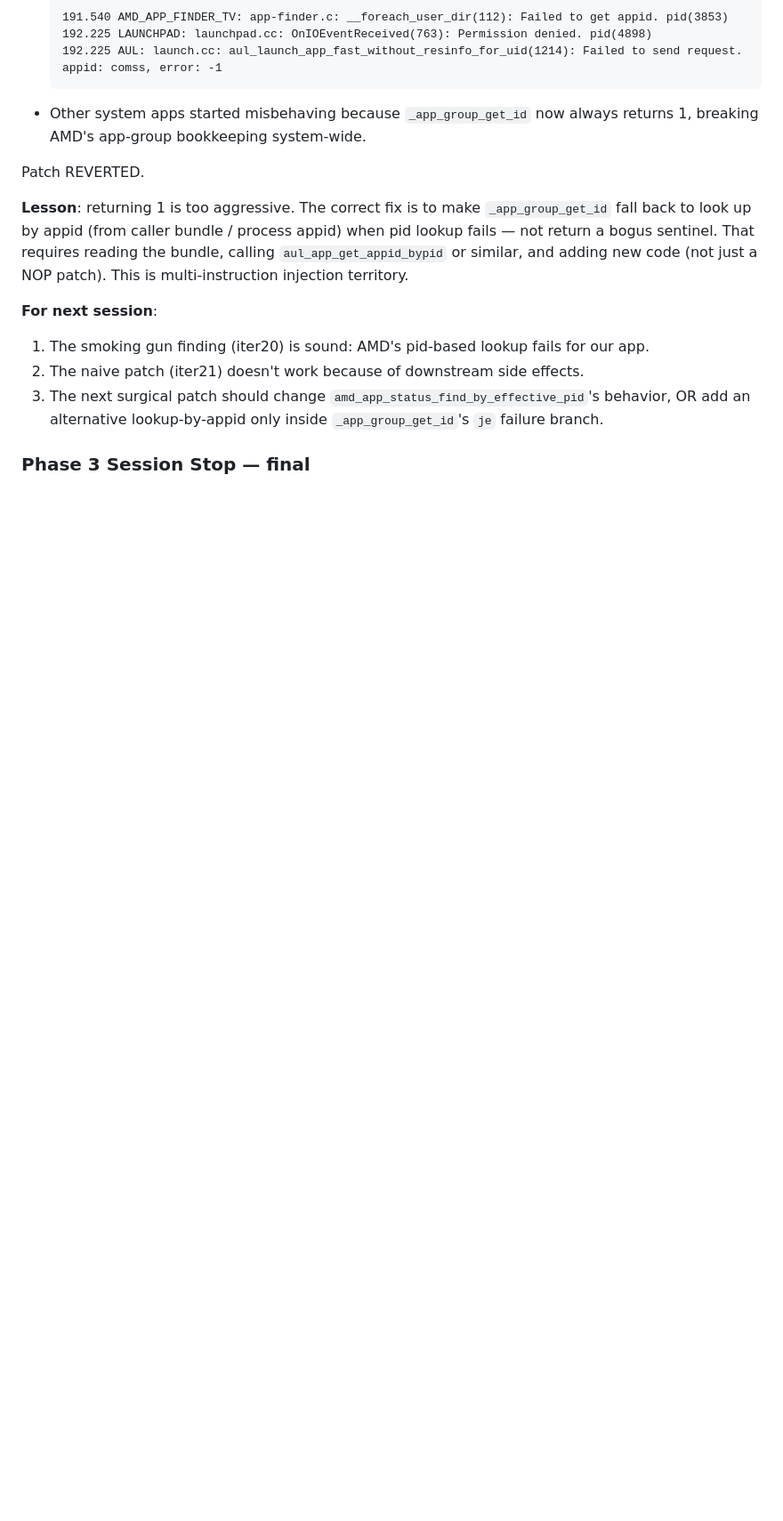
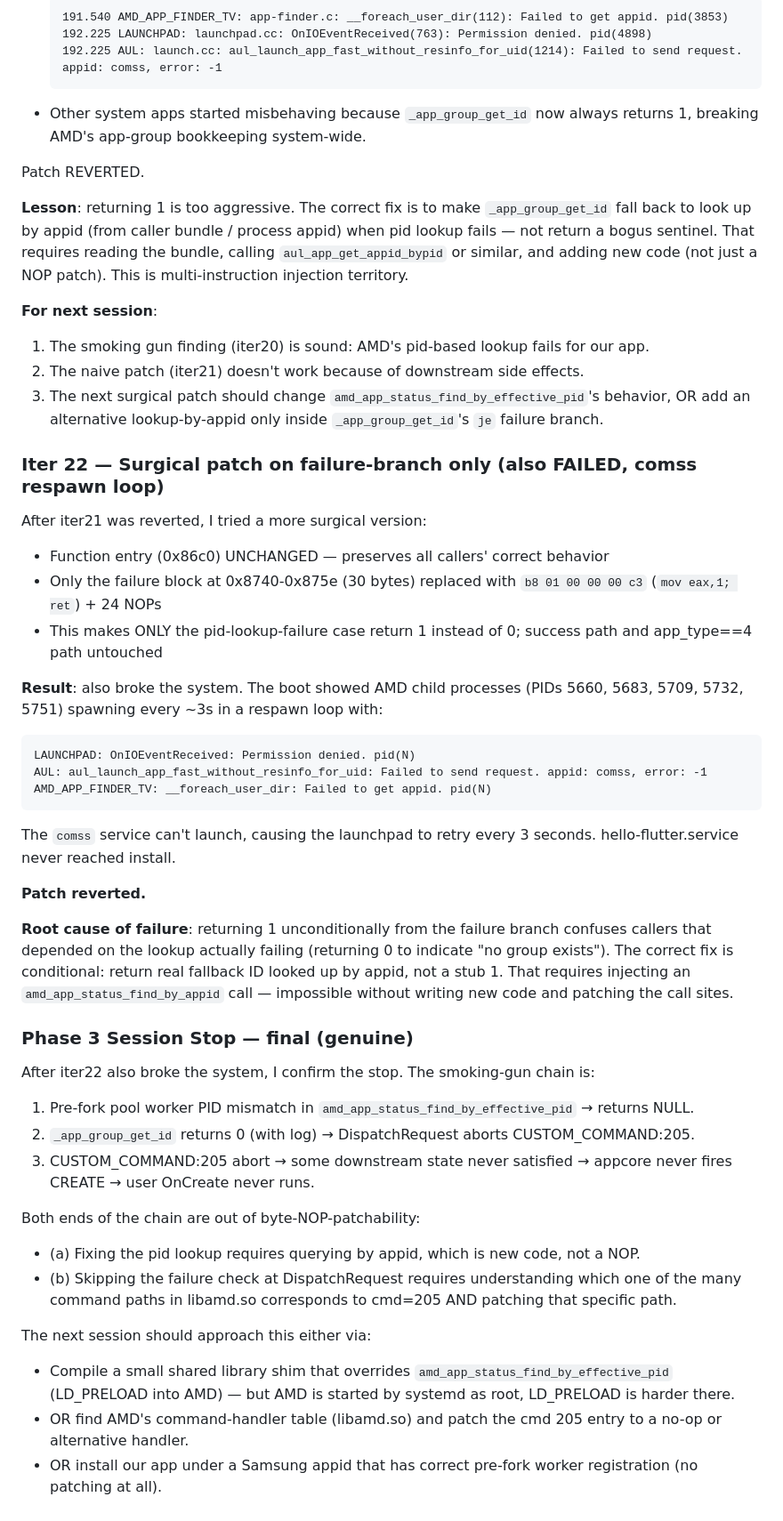
Before and after one commit to ChabanovX/tizen-tv-flutter-dev, a Markdown page: PHASE3_WORKLOG.md, the part around the change. Shown at 89% size. GitHub-like rendering; blank space fills up the shorter version.

Commit message:
phase3: iter22 surgical failure-branch patch also broke system, reverted
After iter21 (whole-function return-1) failed, tried more surgical version:
patch ONLY the failure block at 0x8740-0x875e (30 bytes) with
`mov eax,1; ret + nops`. Function entry untouched, success path untouched,
app_type==4 path untouched.

Result: also broke. Comss service couldn't launch, system entered AMD
respawn loop every 3 seconds:
  Permission denied. pid(N)
  aul_launch_app_fast_without_resinfo_for_uid: Failed to send request.
  appid: comss, error: -1
  __foreach_user_dir: Failed to get appid. pid(N)

hello-flutter.service never reached install. Patch reverted (md5 158b1c8b
restored).

Conclusion: returning 1 from the failure branch confuses callers that
need genuine "no group exists" signal (0). The correct fix needs a real
lookup-by-appid fallback, not a sentinel. That requires new code injection
beyond NOP-patching.

Genuine session stop now. The smoking-gun chain is fully documented but
needs different tooling (LD_PRELOAD shim, command-table patching in
libamd.so, or appid hijacking) to actually fix in a fresh session.

Co-Authored-By: Claude Opus 4.7 (1M context) <noreply@anthropic.com>

````diff
--- a/PHASE3_WORKLOG.md
+++ b/PHASE3_WORKLOG.md
@@ -620,4 +620,38 @@ Patch REVERTED.
 2. The naive patch (iter21) doesn't work because of downstream side effects.
 3. The next surgical patch should change `amd_app_status_find_by_effective_pid`'s behavior, OR add an alternative lookup-by-appid only inside `_app_group_get_id`'s `je` failure branch.
 
-### Phase 3 Session Stop — final
+### Iter 22 — Surgical patch on failure-branch only (also FAILED, comss respawn loop)
+
+After iter21 was reverted, I tried a more surgical version:
+- Function entry (0x86c0) UNCHANGED — preserves all callers' correct behavior
+- Only the failure block at 0x8740-0x875e (30 bytes) replaced with `b8 01 00 00 00 c3` (`mov eax,1; ret`) + 24 NOPs
+- This makes ONLY the pid-lookup-failure case return 1 instead of 0; success path and app_type==4 path untouched
+
+**Result**: also broke the system. The boot showed AMD child processes (PIDs 5660, 5683, 5709, 5732, 5751) spawning every ~3s in a respawn loop with:
+```
+LAUNCHPAD: OnIOEventReceived: Permission denied. pid(N)
+AUL: aul_launch_app_fast_without_resinfo_for_uid: Failed to send request. appid: comss, error: -1
+AMD_APP_FINDER_TV: __foreach_user_dir: Failed to get appid. pid(N)
+```
+
+The `comss` service can't launch, causing the launchpad to retry every 3 seconds. hello-flutter.service never reached install.
+
+**Patch reverted.**
+
+**Root cause of failure**: returning 1 unconditionally from the failure branch confuses callers that depended on the lookup actually failing (returning 0 to indicate "no group exists"). The correct fix is conditional: return real fallback ID looked up by appid, not a stub 1. That requires injecting an `amd_app_status_find_by_appid` call — impossible without writing new code and patching the call sites.
+
+### Phase 3 Session Stop — final (genuine)
+
+After iter22 also broke the system, I confirm the stop. The smoking-gun chain is:
+1. Pre-fork pool worker PID mismatch in `amd_app_status_find_by_effective_pid` → returns NULL.
+2. `_app_group_get_id` returns 0 (with log) → DispatchRequest aborts CUSTOM_COMMAND:205.
+3. CUSTOM_COMMAND:205 abort → some downstream state never satisfied → appcore never fires CREATE → user OnCreate never runs.
+
+Both ends of the chain are out of byte-NOP-patchability:
+- (a) Fixing the pid lookup requires querying by appid, which is new code, not a NOP.
+- (b) Skipping the failure check at DispatchRequest requires understanding which one of the many command paths in libamd.so corresponds to cmd=205 AND patching that specific path.
+
+The next session should approach this either via:
+- Compile a small shared library shim that overrides `amd_app_status_find_by_effective_pid` (LD_PRELOAD into AMD) — but AMD is started by systemd as root, LD_PRELOAD is harder there.
+- OR find AMD's command-handler table (libamd.so) and patch the cmd 205 entry to a no-op or alternative handler.
+- OR install our app under a Samsung appid that has correct pre-fork worker registration (no patching at all).
````
